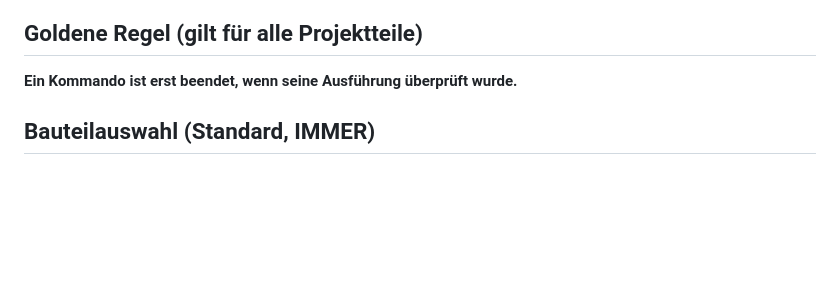
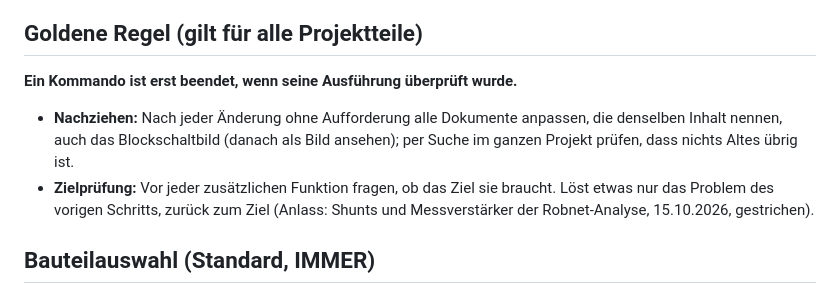
Before and after one commit to lutz-pestel/SuAnPilot, a Markdown page: CLAUDE.md, the part around the change. Rendered like a GitHub page; blank space fills up the shorter version.

Commit message:
CLAUDE.md: Regeln Nachziehen und Zielpruefung
Co-Authored-By: Claude Opus 5.5 <noreply@anthropic.com>

```diff
--- a/CLAUDE.md
+++ b/CLAUDE.md
@@ -8,6 +8,10 @@ Das Projekt liegt in Git (lokal), hat kein Build-System und keine automatischen
 
 ## Goldene Regel (gilt für alle Projektteile)
 **Ein Kommando ist erst beendet, wenn seine Ausführung überprüft wurde.**
+- **Nachziehen:** Nach jeder Änderung ohne Aufforderung alle Dokumente anpassen, die denselben Inhalt nennen, auch das
+  Blockschaltbild (danach als Bild ansehen); per Suche im ganzen Projekt prüfen, dass nichts Altes übrig ist.
+- **Zielprüfung:** Vor jeder zusätzlichen Funktion fragen, ob das Ziel sie braucht. Löst etwas nur das Problem des vorigen
+  Schritts, zurück zum Ziel (Anlass: Shunts und Messverstärker der Robnet-Analyse, 15.10.2026, gestrichen).
 
 ## Bauteilauswahl (Standard, IMMER)
 Jede Teilewahl folgt **immer und ohne Aufforderung** `0-gesamtprojekt/fertigung/bauteilauswahl-standard.md` (Schritte 1–9),
```
